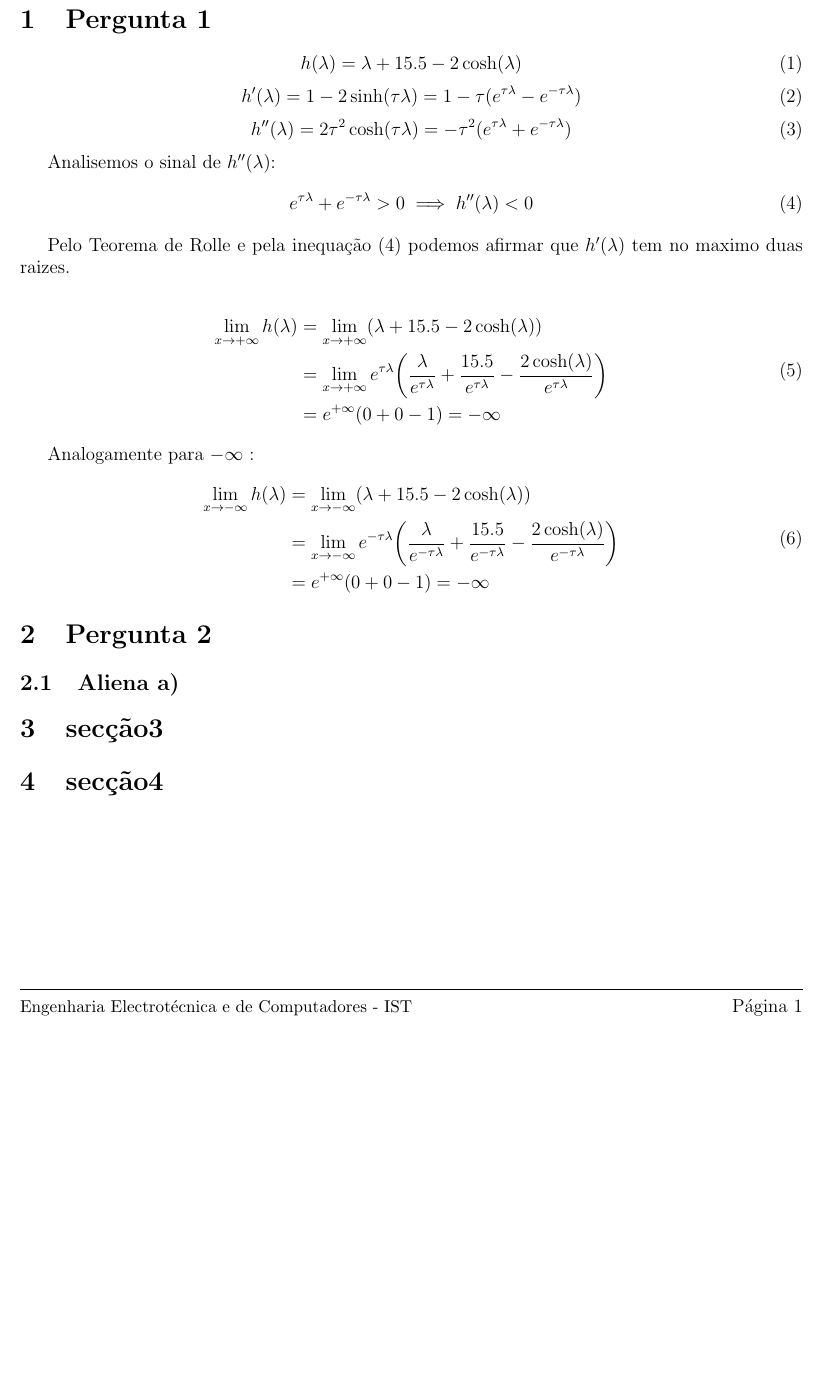
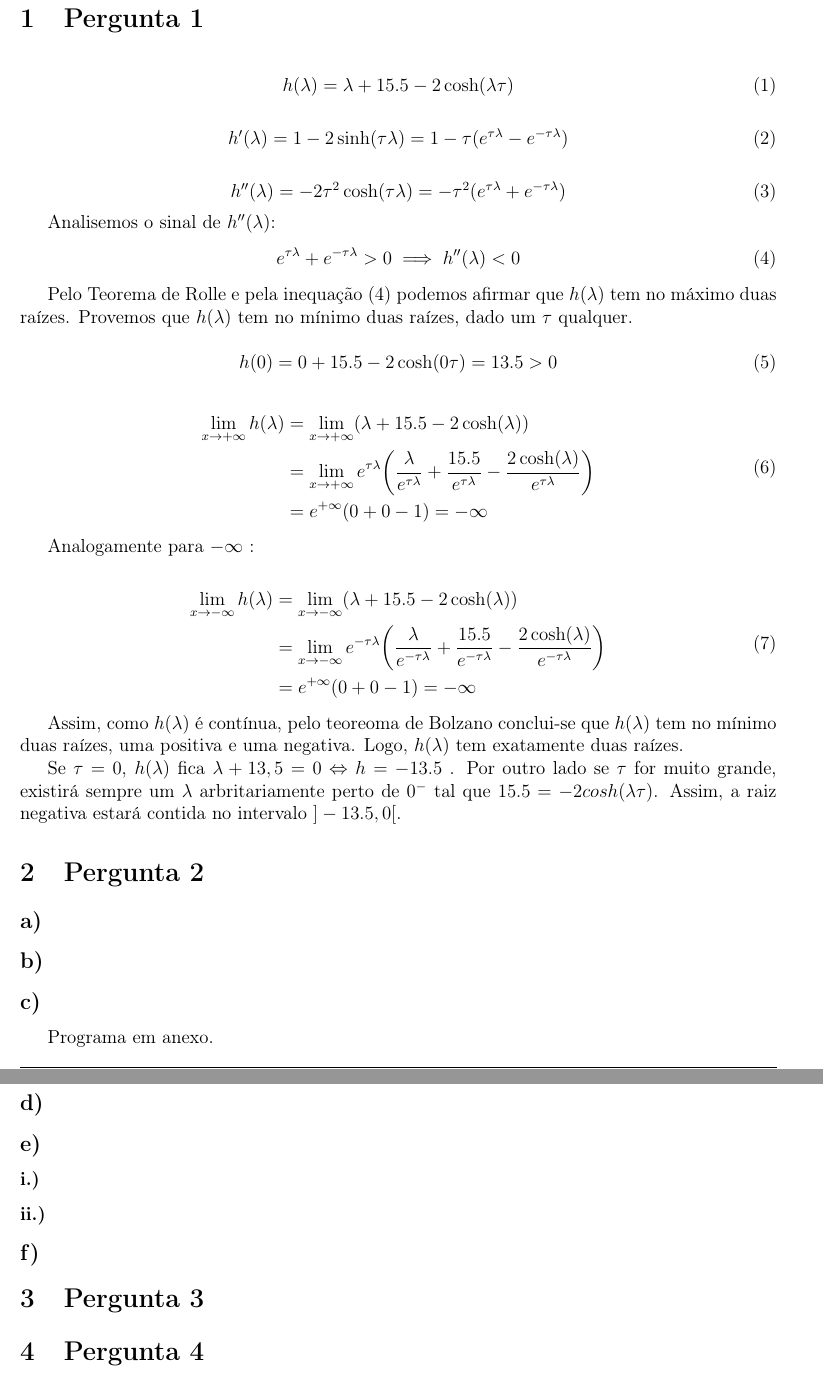
Before and after one commit to pineman/MC, a LaTeX document (Relatorio/rel.tex): part of the page before the commit and two parts of pages 1 and 2 of 2 after it, the two joined at a grey line, cut so that both start at the same text, the shorter picture padded with empty space. Compiled offline with pdfLaTeX.

Commit message:
pergunta 1

```diff
--- a/Relatorio/rel.tex
+++ b/Relatorio/rel.tex
@@ -33,27 +35,34 @@
 
 \begin{document}
 
-
 \includepdf[pages={1}]{capa/capa.pdf}
 
 \section{Pergunta 1}
 	\begin{equation}
-	h(\lambda) = \lambda + 15.5 - 2\cosh(\lambda)
+		h(\lambda) = \lambda + 15.5 - 2\cosh(\lambda\tau)
 	\end{equation}
+
 	\begin{equation}
 		h'(\lambda) = 1 - 2\sinh(\tau\lambda) = 1 - \tau(e^{\tau\lambda} - e^{-\tau\lambda})
 	\end{equation}
+
 	\begin{equation}
-	h''(\lambda) = 2\tau^2\cosh(\tau\lambda) = -\tau^2(e^{\tau\lambda} + e^{-\tau\lambda})
+		h''(\lambda) = -2\tau^2\cosh(\tau\lambda) = -\tau^2(e^{\tau\lambda} + e^{-\tau\lambda})
 	\end{equation}
 
+	\par
 	Analisemos o sinal de $h''(\lambda)$:
 	\begin{equation}
 		e^{\tau\lambda} + e^{-\tau\lambda} > 0 \implies h''(\lambda) < 0
 	\end{equation}
 
+	\par
 	Pelo Teorema de Rolle e pela inequação (4) podemos afirmar que
-$h'(\lambda)$ tem no maximo duas raizes.
+	$h(\lambda)$ tem no máximo duas raízes. Provemos que $h(\lambda)$ tem no mínimo duas raízes, dado um $\tau$ qualquer.
+
+	\begin{equation}
+		h(0) = 0 + 15.5 - 2\cosh(0\tau) = 13.5 > 0
+	\end{equation}
 
 	\begin{equation}
 	\begin{split}
@@ -74,11 +85,26 @@ Analogamente para  $-\infty$ :
 	\end{split}
 	\end{equation}
 
+	\par
+	Assim, como $h(\lambda)$ é contínua, pelo teoreoma de Bolzano conclui-se que $h(\lambda)$ tem no mínimo duas raízes, uma positiva e uma negativa. Logo, $h(\lambda)$ tem exatamente duas raízes.
+	\par
+	Se $\tau = 0$, $h(\lambda)$ fica $\lambda + 13,5 = 0 \Leftrightarrow h = -13.5$ . Por outro lado se $\tau$ for muito grande, existirá sempre um $\lambda$ arbritariamente perto de $0^-$ tal que $15.5 = -2cosh(\lambda\tau)$. Assim, a raiz negativa estará contida no intervalo $]-13.5, 0[$.
+
 \section{Pergunta 2}
-\subsection{Aliena a)}
+\subsection*{a)}
+\subsection*{b)}
+\subsection*{c)}
+	Programa em anexo.
+\subsection*{d)}
+\subsection*{e)}
+\subsubsection*{i.)}
+\subsubsection*{ii.)}
+\subsection*{f)}
 
-\section{secção3}
+\section{Pergunta 3}
 
-\section{secção4}
+\section{Pergunta 4}
+
+\section{Anexo}
 
 \end{document}
```
Also changed, not shown: Relatorio/rel.tex (16 more changed lines), 1 other file. Lines whose indentation alone changed are shown as unchanged.
